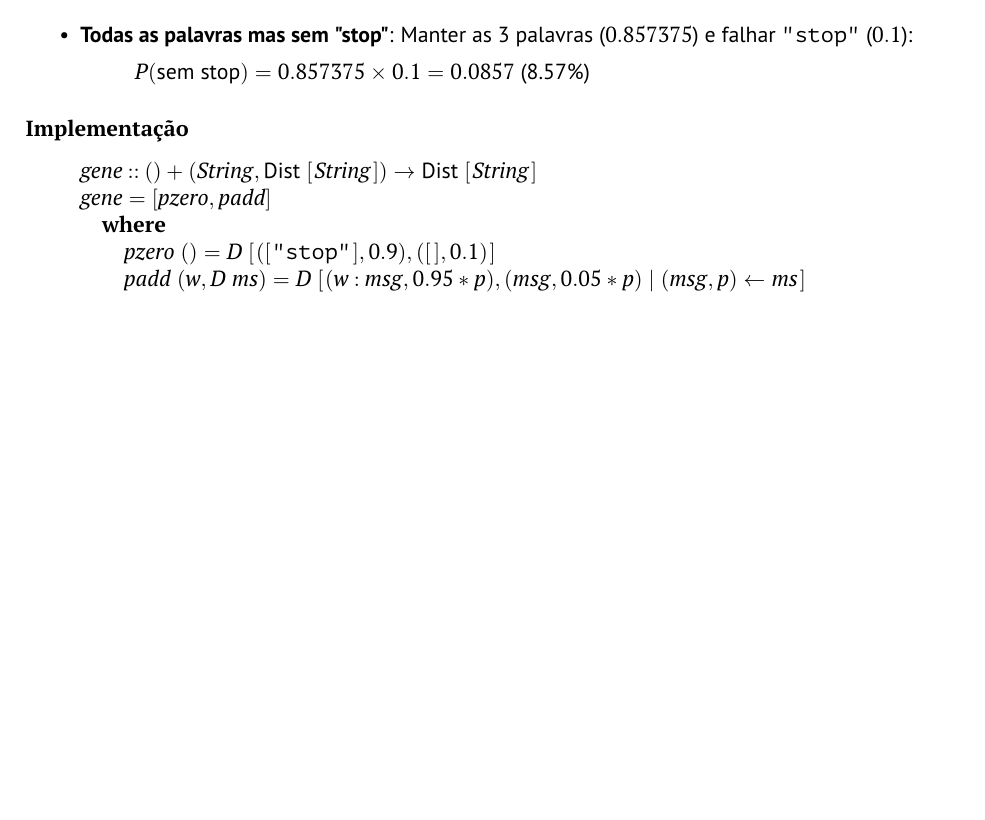
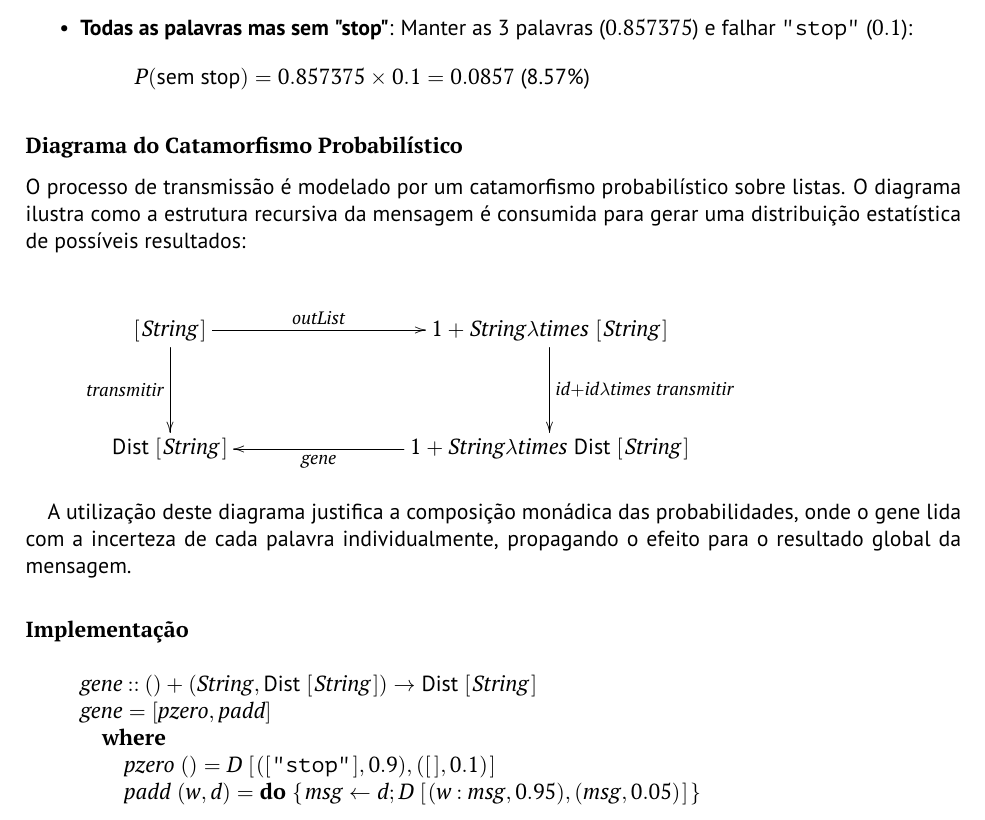
Before and after one commit to yHugoSoares/CP2526, a LaTeX document (cp2526t.tex): part of page 13 of 15 before the commit and part of page 14 of 16 after it, cut so that both start at the same text, the shorter picture padded with empty space. Compiled offline with pdfLaTeX.

Commit message:
feat: add diagrama no exercicio 4 e 3

```diff
--- a/cp2526t.tex
+++ b/cp2526t.tex
@@ -1198,6 +1231,29 @@ Para a mensagem \ensuremath{\Varid{words}\;\text{\ttfamily \char34 Vamos~atacar~
 \[P(\text{sem stop}) = 0.857375 \times 0.1 = 0.0857 \text{ (8.57\%)}\]
 \end{itemize}
 
+\subsubsection*{Diagrama do Catamorfismo Probabilístico}
+
+O processo de transmissão é modelado por um catamorfismo probabilístico sobre listas. O diagrama ilustra como a estrutura recursiva da mensagem é consumida para gerar uma distribuição estatística de possíveis resultados:
+
+\begin{eqnarray*}
+\xymatrix@C=3cm@R=1.5cm{
+    \ensuremath{[\mskip1.5mu \Conid{String}\mskip1.5mu]}
+           \ar[d]_-{\ensuremath{\Varid{transmitir}}}
+           \ar[r]^-{\ensuremath{\Varid{outList}}}
+&
+    \ensuremath{\mathrm{1}\mathbin{+}\Conid{String}\lambda \Varid{times}\;[\mskip1.5mu \Conid{String}\mskip1.5mu]}
+           \ar[d]^{\ensuremath{\Varid{id}\mathbin{+}\Varid{id}\lambda \Varid{times}\;\Varid{transmitir}}}
+\\
+    \ensuremath{\fun{Dist}\;[\mskip1.5mu \Conid{String}\mskip1.5mu]}
+&
+    \ensuremath{\mathrm{1}\mathbin{+}\Conid{String}\lambda \Varid{times}\;\fun{Dist}\;[\mskip1.5mu \Conid{String}\mskip1.5mu]}
+           \ar[l]^-{\ensuremath{\Varid{gene}}}
+}
+\end{eqnarray*}
+
+A utilização deste diagrama justifica a composição monádica das probabilidades, onde o gene lida com a incerteza de cada palavra individualmente, propagando o efeito para o resultado global da mensagem.
+
+
 \subsubsection*{Implementação}
 
 \begin{hscode}\SaveRestoreHook
@@ -1216,9 +1272,10 @@ Para a mensagem \ensuremath{\Varid{words}\;\text{\ttfamily \char34 Vamos~atacar~
 \>[5]{}\Varid{pzero}\;()\mathrel{=}\Conid{D}\;[\mskip1.5mu ([\mskip1.5mu \text{\ttfamily \char34 stop\char34}\mskip1.5mu],\mathrm{0.9}),([\mskip1.5mu \mskip1.5mu],\mathrm{0.1})\mskip1.5mu]{}\<[E]%
 \\
 \>[3]{}\hsindent{2}{}\<[5]%
-\>[5]{}\Varid{padd}\;(\Varid{w},\Conid{D}\;\Varid{ms})\mathrel{=}\Conid{D}\;[\mskip1.5mu (\Varid{w}\mathbin{:}\Varid{msg},\mathrm{0.95}\mathbin{*}\Varid{p}),(\Varid{msg},\mathrm{0.05}\mathbin{*}\Varid{p})\mid (\Varid{msg},\Varid{p})\leftarrow \Varid{ms}\mskip1.5mu]{}\<[E]%
+\>[5]{}\Varid{padd}\;(\Varid{w},\Varid{d})\mathrel{=}\mathbf{do}\;\{\mskip1.5mu \Varid{msg}\leftarrow \Varid{d};\Conid{D}\;[\mskip1.5mu (\Varid{w}\mathbin{:}\Varid{msg},\mathrm{0.95}),(\Varid{msg},\mathrm{0.05})\mskip1.5mu]\mskip1.5mu\}{}\<[E]%
 \ColumnHook
 \end{hscode}\resethooks
+
 
 %----------------- Índice remissivo (exige makeindex) -------------------------%
 
```
Also changed, not shown: cp2526t.pdf, cp2526t.tex (33 more changed lines), 4 other files.
